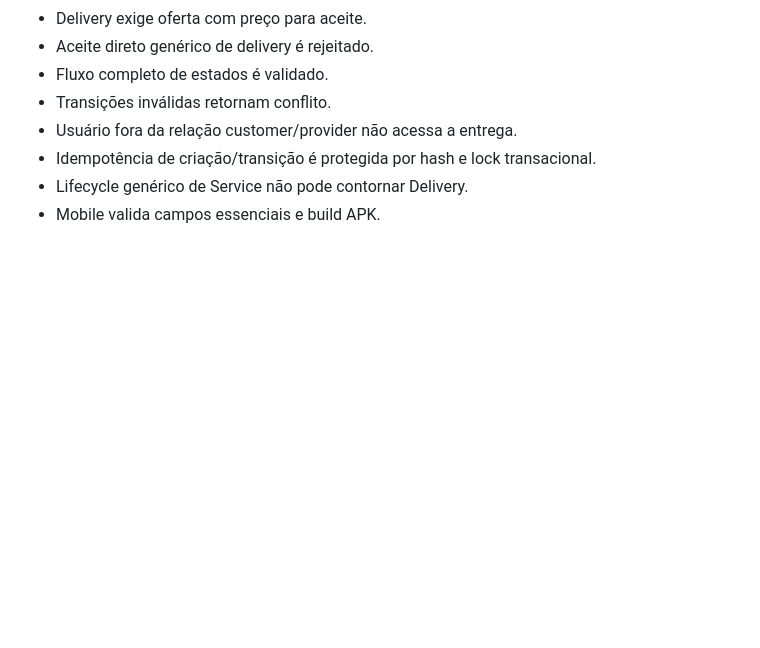
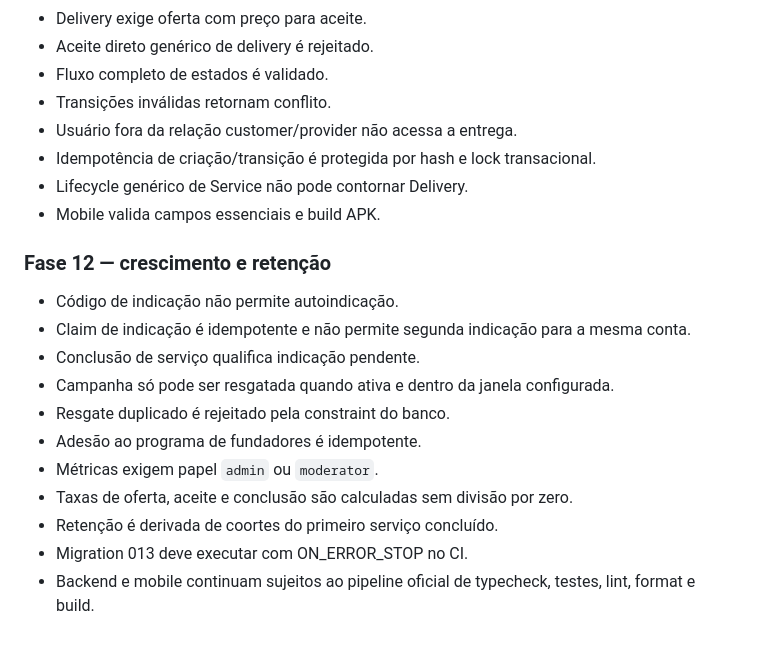
Before and after one commit to heldergaraujo2/Nexo, a Markdown page: docs/TESTING.md, the part around the change. Rendered like a GitHub page; blank space fills up the shorter version.

Commit message:
docs: document phase 12 testing

```diff
--- a/docs/TESTING.md
+++ b/docs/TESTING.md
@@ -109,3 +109,17 @@ Nenhum resultado de teste deve ser declarado sem execução real.
 - Idempotência de criação/transição é protegida por hash e lock transacional.
 - Lifecycle genérico de Service não pode contornar Delivery.
 - Mobile valida campos essenciais e build APK.
+
+
+### Fase 12 — crescimento e retenção
+- Código de indicação não permite autoindicação.
+- Claim de indicação é idempotente e não permite segunda indicação para a mesma conta.
+- Conclusão de serviço qualifica indicação pendente.
+- Campanha só pode ser resgatada quando ativa e dentro da janela configurada.
+- Resgate duplicado é rejeitado pela constraint do banco.
+- Adesão ao programa de fundadores é idempotente.
+- Métricas exigem papel `admin` ou `moderator`.
+- Taxas de oferta, aceite e conclusão são calculadas sem divisão por zero.
+- Retenção é derivada de coortes do primeiro serviço concluído.
+- Migration 013 deve executar com ON_ERROR_STOP no CI.
+- Backend e mobile continuam sujeitos ao pipeline oficial de typecheck, testes, lint, format e build.
```
